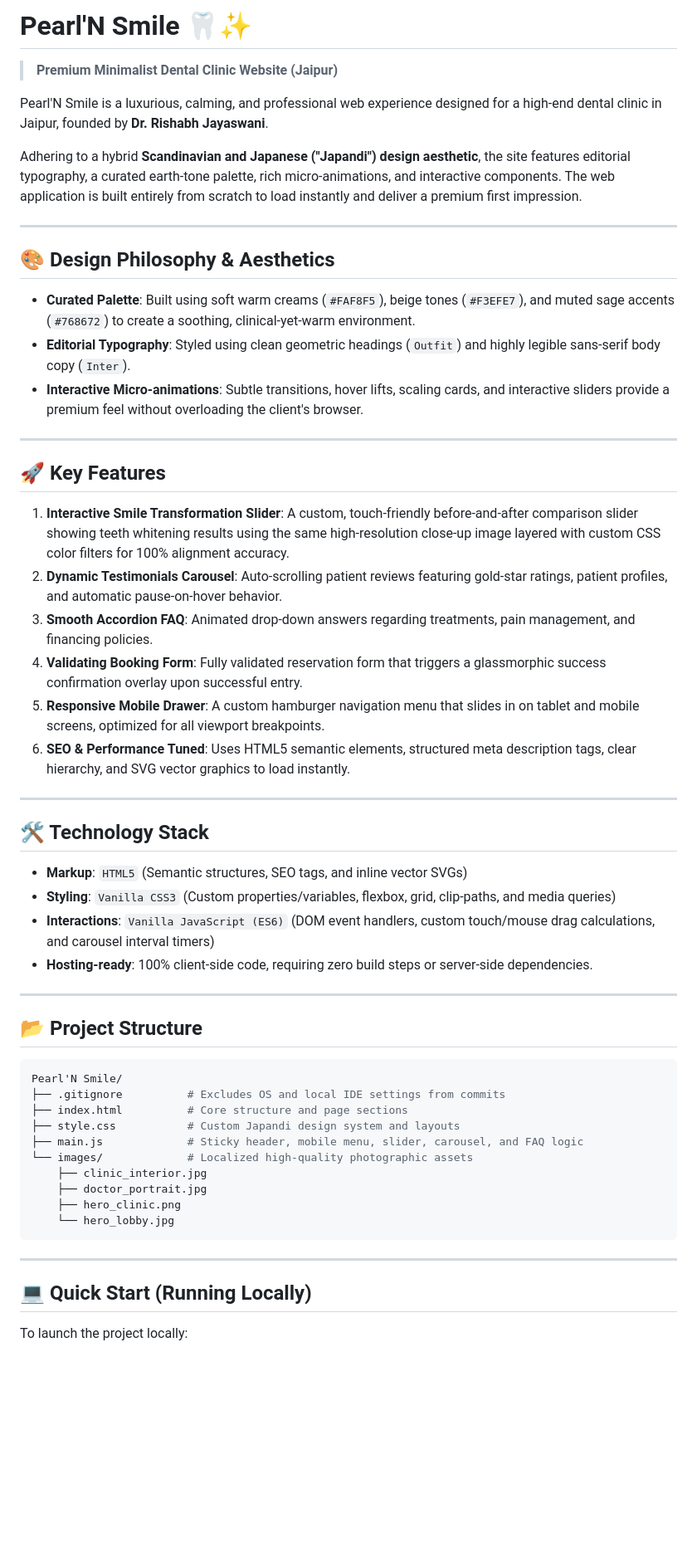
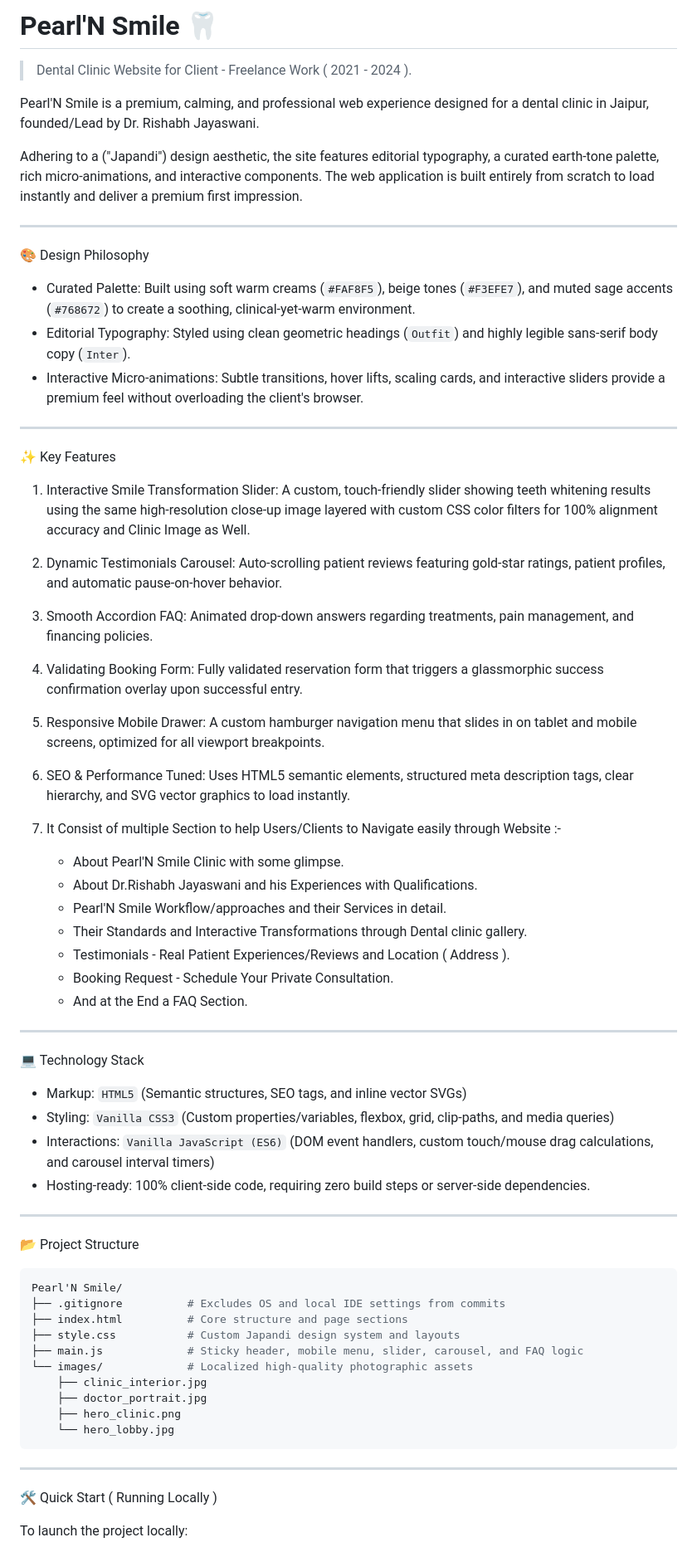
Before and after one commit to rexmantode13/Pearl-N-Smile, a Markdown page: README.md, the part around one of its changes. Shown at 83% size. Rendered like a GitHub page; blank space fills up the shorter version.

````diff
--- a/README.md
+++ b/README.md
@@ -1,41 +1,50 @@
-# Pearl'N Smile 🦷✨
-> **Premium Minimalist Dental Clinic Website (Jaipur)**
+# Pearl'N Smile 🦷
+> Dental Clinic Website for Client - Freelance Work ( 2021 - 2024 ).
 
-Pearl'N Smile is a luxurious, calming, and professional web experience designed for a high-end dental clinic in Jaipur, founded by **Dr. Rishabh Jayaswani**.
+Pearl'N Smile is a premium, calming, and professional web experience designed for a dental clinic in Jaipur, founded/Lead by Dr. Rishabh Jayaswani.
 
-Adhering to a hybrid **Scandinavian and Japanese ("Japandi") design aesthetic**, the site features editorial typography, a curated earth-tone palette, rich micro-animations, and interactive components. The web application is built entirely from scratch to load instantly and deliver a premium first impression.
+Adhering to a ("Japandi") design aesthetic, the site features editorial typography, a curated earth-tone palette, rich micro-animations, and interactive components. The web application is built entirely from scratch to load instantly and deliver a premium first impression.
 
 ---
 
-## 🎨 Design Philosophy & Aesthetics
+🎨 Design Philosophy
 
-- **Curated Palette**: Built using soft warm creams (`#FAF8F5`), beige tones (`#F3EFE7`), and muted sage accents (`#768672`) to create a soothing, clinical-yet-warm environment.
-- **Editorial Typography**: Styled using clean geometric headings (`Outfit`) and highly legible sans-serif body copy (`Inter`).
-- **Interactive Micro-animations**: Subtle transitions, hover lifts, scaling cards, and interactive sliders provide a premium feel without overloading the client's browser.
+- Curated Palette: Built using soft warm creams (`#FAF8F5`), beige tones (`#F3EFE7`), and muted sage accents (`#768672`) to create a soothing, clinical-yet-warm environment.
+- Editorial Typography: Styled using clean geometric headings (`Outfit`) and highly legible sans-serif body copy (`Inter`).
+- Interactive Micro-animations: Subtle transitions, hover lifts, scaling cards, and interactive sliders provide a premium feel without overloading the client's browser.
 
 ---
 
-## 🚀 Key Features
+✨ Key Features
 
-1. **Interactive Smile Transformation Slider**: A custom, touch-friendly before-and-after comparison slider showing teeth whitening results using the same high-resolution close-up image layered with custom CSS color filters for 100% alignment accuracy.
-2. **Dynamic Testimonials Carousel**: Auto-scrolling patient reviews featuring gold-star ratings, patient profiles, and automatic pause-on-hover behavior.
-3. **Smooth Accordion FAQ**: Animated drop-down answers regarding treatments, pain management, and financing policies.
-4. **Validating Booking Form**: Fully validated reservation form that triggers a glassmorphic success confirmation overlay upon successful entry.
-5. **Responsive Mobile Drawer**: A custom hamburger navigation menu that slides in on tablet and mobile screens, optimized for all viewport breakpoints.
-6. **SEO & Performance Tuned**: Uses HTML5 semantic elements, structured meta description tags, clear hierarchy, and SVG vector graphics to load instantly.
+1. Interactive Smile Transformation Slider: A custom, touch-friendly slider showing teeth whitening results using the same high-resolution close-up image layered with custom CSS color filters for 100% alignment accuracy and Clinic Image as Well.
+2. Dynamic Testimonials Carousel: Auto-scrolling patient reviews featuring gold-star ratings, patient profiles, and automatic pause-on-hover behavior.
+3. Smooth Accordion FAQ: Animated drop-down answers regarding treatments, pain management, and financing policies.
+4. Validating Booking Form: Fully validated reservation form that triggers a glassmorphic success confirmation overlay upon successful entry.
+5. Responsive Mobile Drawer: A custom hamburger navigation menu that slides in on tablet and mobile screens, optimized for all viewport breakpoints.
+6. SEO & Performance Tuned: Uses HTML5 semantic elements, structured meta description tags, clear hierarchy, and SVG vector graphics to load instantly.
+7. It Consist of multiple Section to help Users/Clients to Navigate easily through Website :-
+
+   * About Pearl'N Smile Clinic with some glimpse.
+   * About Dr.Rishabh Jayaswani and his Experiences with Qualifications.
+   * Pearl'N Smile Workflow/approaches and their Services in detail.
+   * Their Standards and Interactive Transformations through Dental clinic gallery.
+   * Testimonials - Real Patient Experiences/Reviews and Location ( Address ).
+   * Booking Request - Schedule Your Private Consultation.
+   * And at the End a FAQ Section.
 
 ---
 
-## 🛠️ Technology Stack
+💻 Technology Stack
 
-- **Markup**: `HTML5` (Semantic structures, SEO tags, and inline vector SVGs)
-- **Styling**: `Vanilla CSS3` (Custom properties/variables, flexbox, grid, clip-paths, and media queries)
-- **Interactions**: `Vanilla JavaScript (ES6)` (DOM event handlers, custom touch/mouse drag calculations, and carousel interval timers)
-- **Hosting-ready**: 100% client-side code, requiring zero build steps or server-side dependencies.
+- Markup: `HTML5` (Semantic structures, SEO tags, and inline vector SVGs)
+- Styling: `Vanilla CSS3` (Custom properties/variables, flexbox, grid, clip-paths, and media queries)
+- Interactions: `Vanilla JavaScript (ES6)` (DOM event handlers, custom touch/mouse drag calculations, and carousel interval timers)
+- Hosting-ready: 100% client-side code, requiring zero build steps or server-side dependencies.
 
 ---
 
-## 📂 Project Structure
+📂 Project Structure
 
 ```bash
 Pearl'N Smile/
@@ -52,7 +61,7 @@ Pearl'N Smile/
 
 ---
 
-## 💻 Quick Start (Running Locally)
+🛠️ Quick Start ( Running Locally )
 
 To launch the project locally:
 
````
Also changed, not shown: other parts of README.md (+3 -3 lines).
